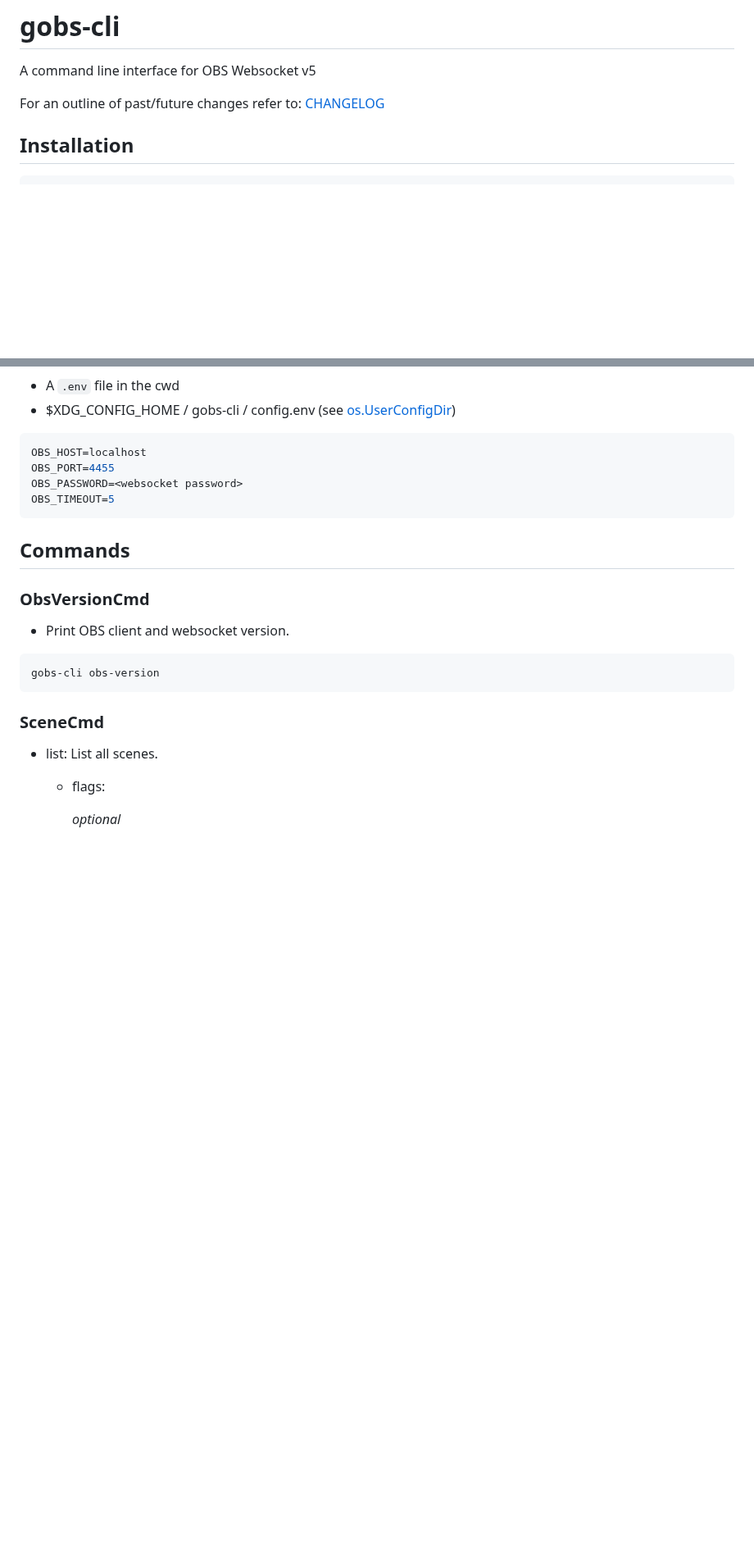
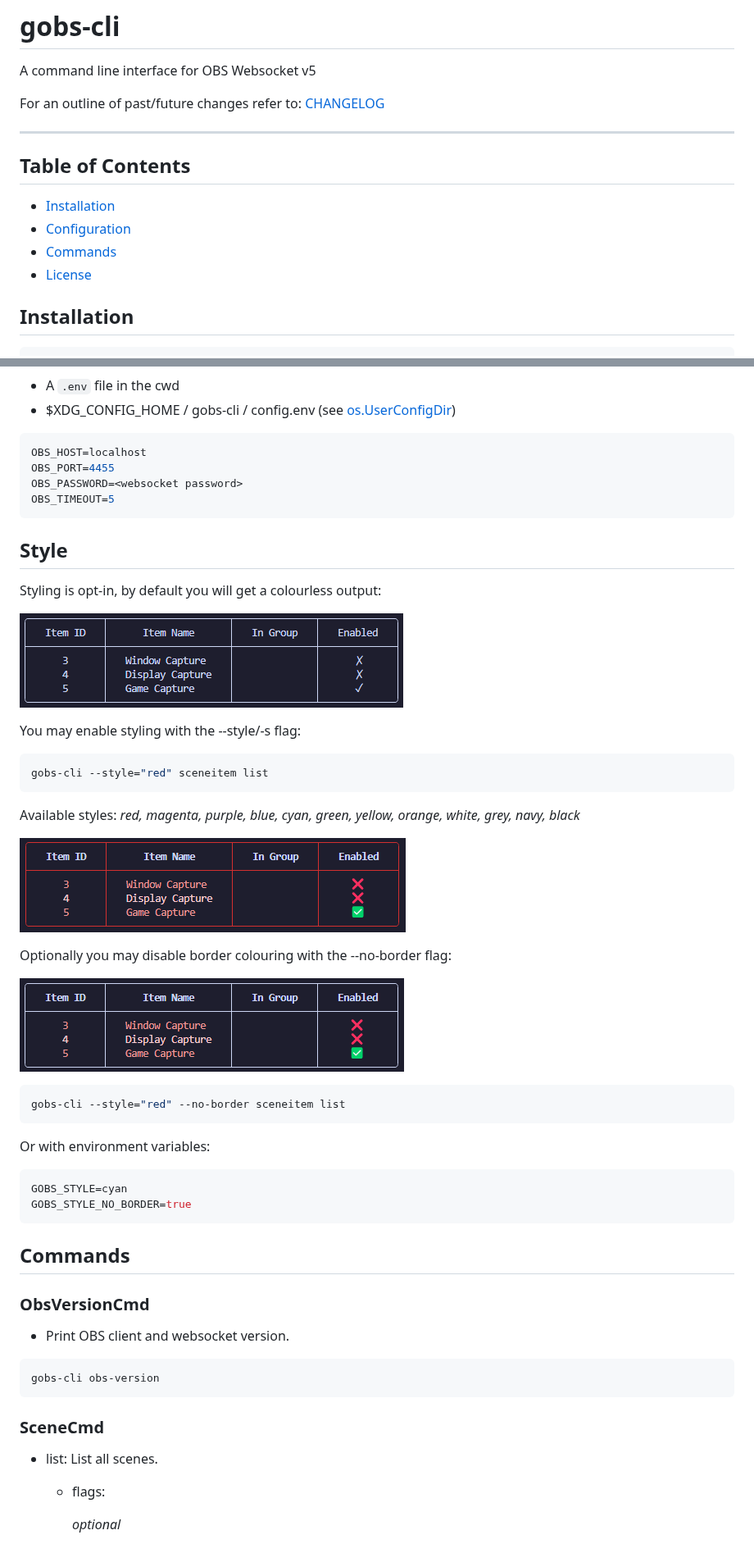
Before and after one commit to onyx-and-iris/gobs-cli, a Markdown page: README.md, 2 parts joined by grey strips. Shown at 82% size. Drawn GitHub-style; pictures changed too: img/coloured-border.png (added), img/coloured-no-border.png (added), img/colourless.png (added); blank space fills up the shorter version.

Commit message:
add ToC to README
move style section.

add imgs

````diff
--- a/README.md
+++ b/README.md
@@ -3,6 +3,15 @@
 A command line interface for OBS Websocket v5
 
 For an outline of past/future changes refer to: [CHANGELOG](CHANGELOG.md)
+
+-----
+
+## Table of Contents
+
+- [Installation](#installation)
+- [Configuration](#configuration)
+- [Commands](#commands)
+- [License](#license)
 
 ## Installation
 
@@ -40,6 +49,36 @@ OBS_PASSWORD=<websocket password>
 OBS_TIMEOUT=5
 ```
 
+## Style
+
+Styling is opt-in, by default you will get a colourless output:
+
+![colourless](./img/colourless.png)
+
+You may enable styling with the --style/-s flag:
+
+```console
+gobs-cli --style="red" sceneitem list
+```
+
+Available styles: _red, magenta, purple, blue, cyan, green, yellow, orange, white, grey, navy, black_
+
+![coloured](./img/coloured-border.png)
+
+Optionally you may disable border colouring with the --no-border flag:
+
+![coloured-no-border](./img/coloured-no-border.png)
+
+```console
+gobs-cli --style="red" --no-border sceneitem list
+```
+
+Or with environment variables:
+
+```env
+GOBS_STYLE=cyan
+GOBS_STYLE_NO_BORDER=true
+```
 
 ## Commands
 
````
Also changed, not shown: other parts of README.md (+2 -26 lines).
